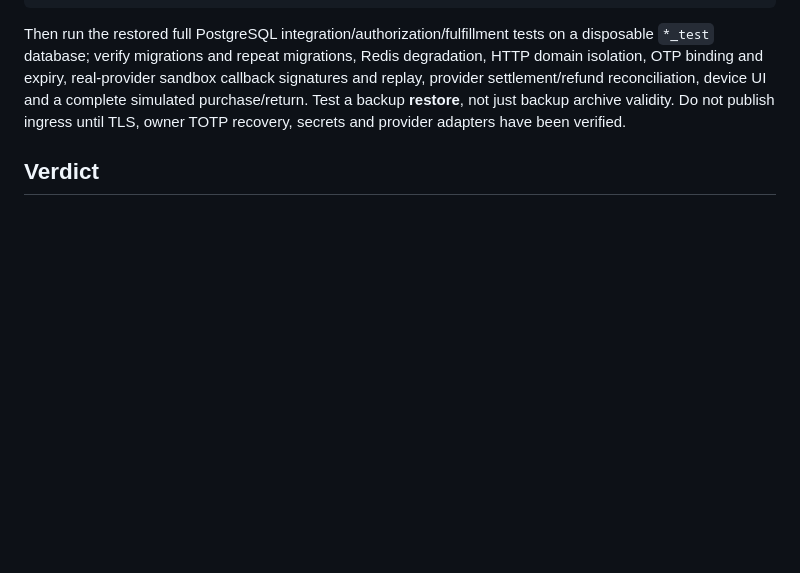
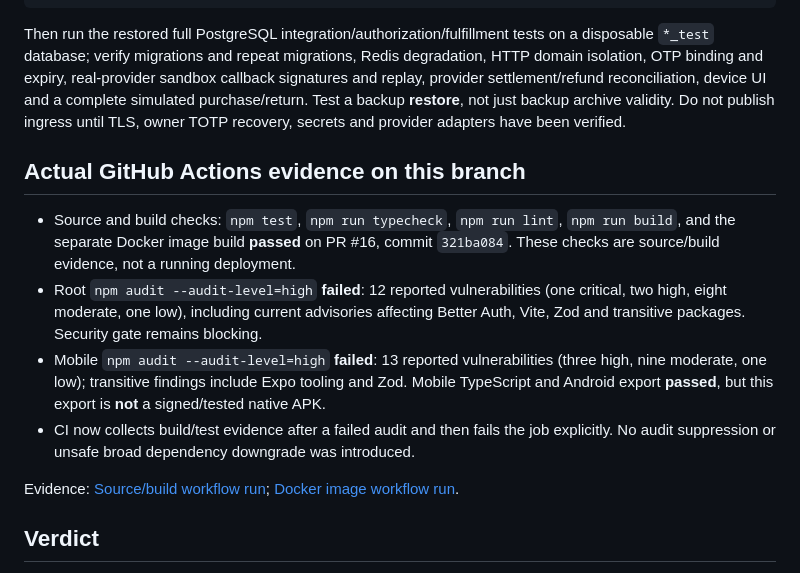
Before and after one commit to Elemarket9/elemarket9, a Markdown page: docs/deployability-audit-2026-11-10.md, the part around the change. Rendered like a GitHub page; blank space fills up the shorter version.

Commit message:
Record fresh GitHub build passes and blocking dependency audit results

```diff
--- a/docs/deployability-audit-2026-11-10.md
+++ b/docs/deployability-audit-2026-11-10.md
@@ -38,6 +38,16 @@ docker compose --env-file .env.production build app scheduler
 
 Then run the restored full PostgreSQL integration/authorization/fulfillment tests on a disposable `*_test` database; verify migrations and repeat migrations, Redis degradation, HTTP domain isolation, OTP binding and expiry, real-provider sandbox callback signatures and replay, provider settlement/refund reconciliation, device UI and a complete simulated purchase/return. Test a backup **restore**, not just backup archive validity. Do not publish ingress until TLS, owner TOTP recovery, secrets and provider adapters have been verified.
 
+
+## Actual GitHub Actions evidence on this branch
+
+- Source and build checks: `npm test`, `npm run typecheck`, `npm run lint`, `npm run build`, and the separate Docker image build **passed** on PR #16, commit `321ba084`. These checks are source/build evidence, not a running deployment.
+- Root `npm audit --audit-level=high` **failed**: 12 reported vulnerabilities (one critical, two high, eight moderate, one low), including current advisories affecting Better Auth, Vite, Zod and transitive packages. Security gate remains blocking.
+- Mobile `npm audit --audit-level=high` **failed**: 13 reported vulnerabilities (three high, nine moderate, one low); transitive findings include Expo tooling and Zod. Mobile TypeScript and Android export **passed**, but this export is **not** a signed/tested native APK.
+- CI now collects build/test evidence after a failed audit and then fails the job explicitly. No audit suppression or unsafe broad dependency downgrade was introduced.
+
+Evidence: [Source/build workflow run](https://github.com/Elemarket9/elemarket9/actions/runs/42802422468); [Docker image workflow run](https://github.com/Elemarket9/elemarket9/actions/runs/42802422370).
+
 ## Verdict
 
 **Deployable framework present; production use not yet verified.** The PR improves release checks and operational storage limits but does not claim to repair all unknown defects. It should pass GitHub CI and the missing full suites/real integration tests must be restored before any confident release verdict. No live money, VPS deployment, or production release was attempted.
```
